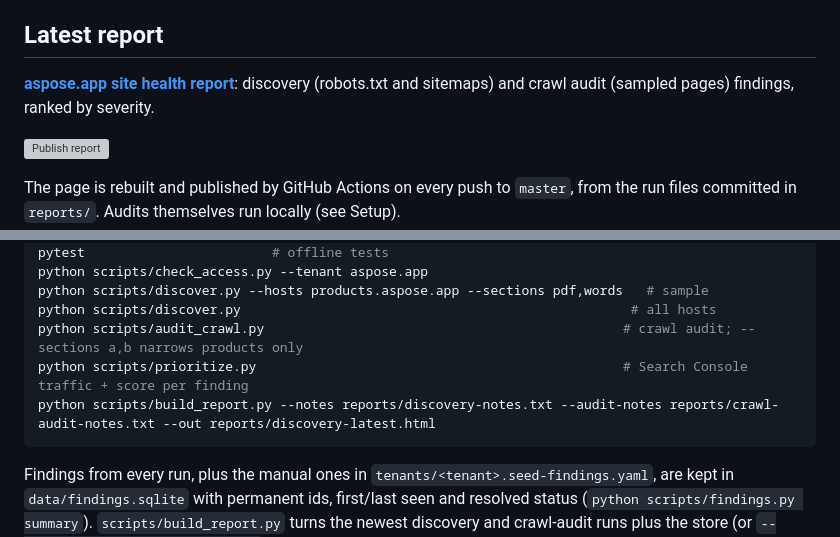
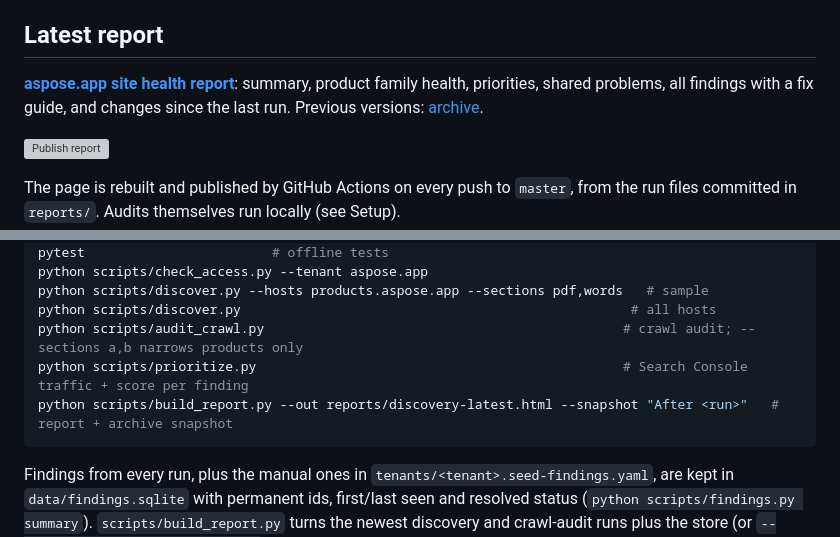
Before and after one commit to shoaibkhan-aspose/health-and-recovery, a Markdown page: README.md, 2 parts joined by grey strips. Drawn GitHub-style; grey boxes are pictures that could not be loaded.

Commit message:
Docs: report restructure built, run cycle with --snapshot, archive link

````diff
--- a/README.md
+++ b/README.md
@@ -4,7 +4,7 @@ Domain-agnostic agents that audit a web property and report what is broken, not
 
 ## Latest report
 
-**[aspose.app site health report](https://shoaibkhan-aspose.github.io/aspose-app-health-and-recovery/)**: discovery (robots.txt and sitemaps) and crawl audit (sampled pages) findings, ranked by severity.
+**[aspose.app site health report](https://shoaibkhan-aspose.github.io/aspose-app-health-and-recovery/)**: summary, product family health, priorities, shared problems, all findings with a fix guide, and changes since the last run. Previous versions: [archive](https://shoaibkhan-aspose.github.io/aspose-app-health-and-recovery/archive/).
 
 [![Publish report](https://github.com/shoaibkhan-aspose/aspose-app-health-and-recovery/actions/workflows/pages.yml/badge.svg)](https://github.com/shoaibkhan-aspose/aspose-app-health-and-recovery/actions/workflows/pages.yml)
 
@@ -41,7 +41,7 @@ python scripts/discover.py --hosts products.aspose.app --sections pdf,words   #
 python scripts/discover.py                                                  # all hosts
 python scripts/audit_crawl.py                                              # crawl audit; --sections a,b narrows products only
 python scripts/prioritize.py                                               # Search Console traffic + score per finding
-python scripts/build_report.py --notes reports/discovery-notes.txt --audit-notes reports/crawl-audit-notes.txt --out reports/discovery-latest.html
+python scripts/build_report.py --out reports/discovery-latest.html --snapshot "After <run>"   # report + archive snapshot
 ```
 
 Findings from every run, plus the manual ones in `tenants/<tenant>.seed-findings.yaml`, are kept in `data/findings.sqlite` with permanent ids, first/last seen and resolved status (`python scripts/findings.py summary`). `scripts/build_report.py` turns the newest discovery and crawl-audit runs plus the store (or `--findings reports/findings.json`) into the HTML report.
````
Also changed, not shown: CLAUDE.md (+11 -11 lines).
